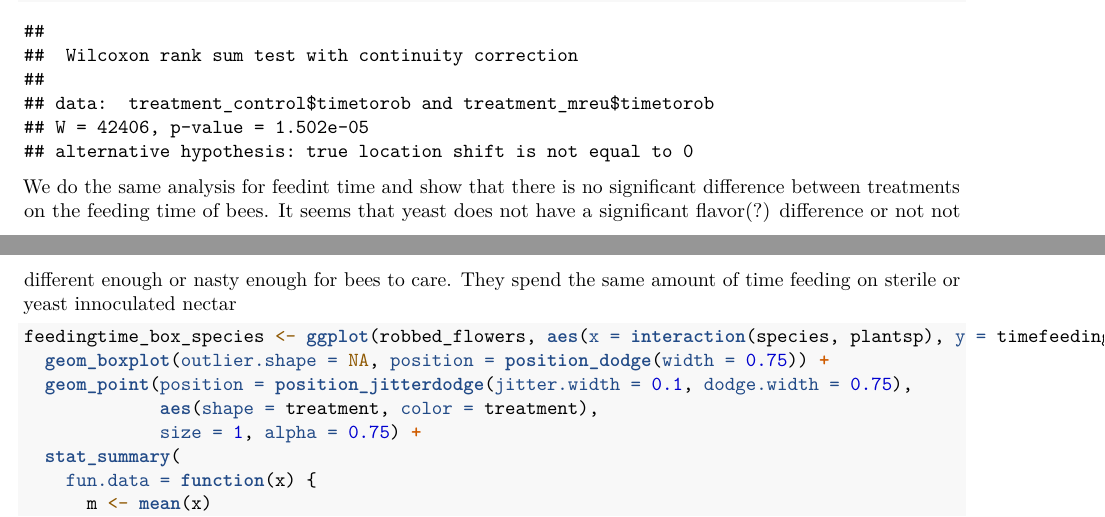
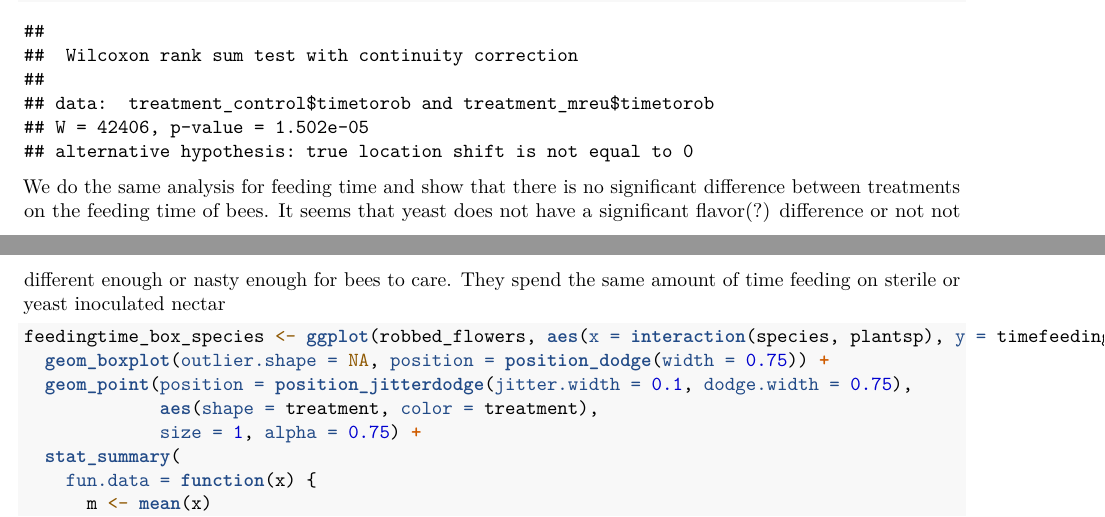
Before and after one commit to DanielSoutoV/bumblebeeRobbing, an R Markdown document (bumblebeeRobbing_script.Rmd): two parts of pages 23 and 24 of 31, joined at a grey line, cut so that both start at the same text. Rendered offline with R 4.5, knitr and Pandoc, then LaTeX, with nearby package versions; code that draws random numbers runs with fixed seeds of ours; some code elsewhere in the file could not run offline.

Commit message:
New files for final script and analysis

````diff
--- a/bumblebeeRobbing_script.Rmd
+++ b/bumblebeeRobbing_script.Rmd
@@ -636,7 +636,7 @@ print(wilcox_test_result) #wilcox result - highly significant difference of mean
 
 ```
 
-We do the same analysis for feedint time and show that there is no significant difference between treatments on the feeding time of bees. It seems that yeast does not have a significant flavor(?) difference or not not different enough or nasty enough for bees to care. They spend the same amount of time feeding on sterile or yeast innoculated nectar
+We do the same analysis for feeding time and show that there is no significant difference between treatments on the feeding time of bees. It seems that yeast does not have a significant flavor(?) difference or not not different enough or nasty enough for bees to care. They spend the same amount of time feeding on sterile or yeast inoculated nectar
 
 ```{r feeding time}
 feedingtime_box_species <- ggplot(robbed_flowers, aes(x = interaction(species, plantsp), y = timefeeding, fill = treatment)) +
````
Also changed, not shown: bumblebeeRobbing_script.pdf, results/bee_visits_histogram.pdf, results/combined_plot.pdf, results/feeding_pub.pdf, results/timetorob_pub.pdf.
